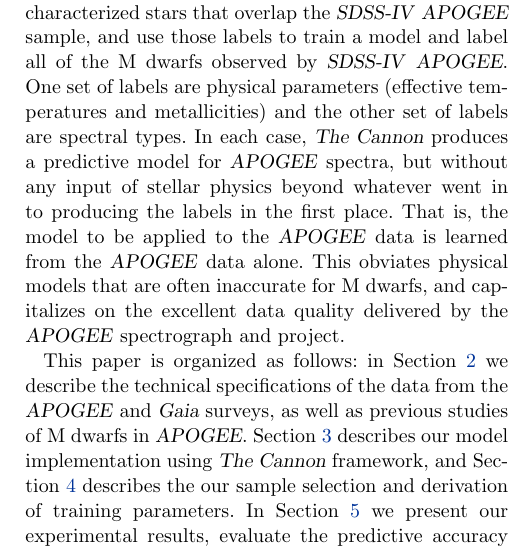
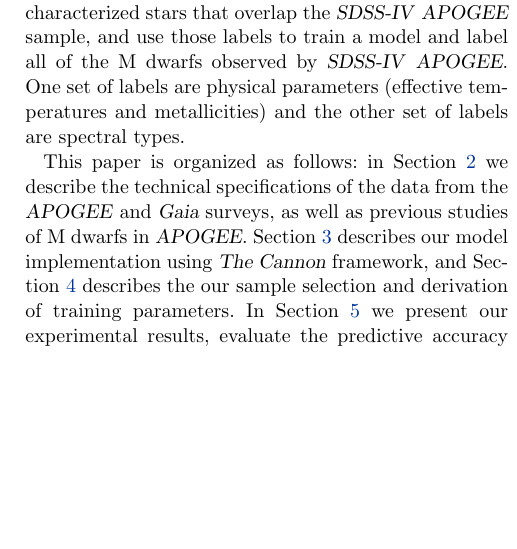
Before and after one commit to jbirky/Mdwarf_project, a LaTeX paper (paper/draft.tex): part of one column of page 3 of 26, cut so that both start at the same text, the shorter picture padded with empty space. Compiled offline with pdfLaTeX.

Commit message:
eliminate redundancy in intro

```diff
--- a/paper/draft.tex
+++ b/paper/draft.tex
@@ -146,11 +146,10 @@
 Here we take M-dwarf labels from samples of well-characterized stars that overlap the
 \sdssiv\ \apogee\ sample, and use those labels to train a model and label all of the M dwarfs observed by
 \sdssiv\ \apogee. One set of labels are physical parameters (effective temperatures and metallicities)
-and the other set of labels are spectral types. In each case, \thecannon\ produces a predictive model for \apogee\ spectra, but without
-any input of stellar physics beyond whatever went in to producing the labels in the first
-place. That is, the model to be applied to the \apogee\ data is learned from the \apogee\ data alone.
-This obviates physical models that are often inaccurate for M dwarfs, and capitalizes on the excellent data quality
-delivered by the \apogee\ spectrograph and project.
+and the other set of labels are spectral types.
+
+% In each case, \thecannon\ produces a predictive model for \apogee\ spectra, but without any input of stellar physics beyond whatever went in to producing the labels in the first place. That is, the model to be applied to the \apogee\ data is learned from the \apogee\ data alone. This obviates physical models that are often inaccurate for M dwarfs, and capitalizes on the excellent data quality delivered by the \apogee\ spectrograph and project.
+%JB: I think this part is redundant
 
 This paper is organized as follows: in Section \ref{sec:data} we describe the technical specifications of the data from the \apogee\ and \gaia\ surveys, as well as previous studies of M dwarfs in \apogee.
 Section \ref{sec:methods} describes our model implementation using \thecannon\ framework, and Section \ref{sec:sample_selection} describes the our sample selection and derivation of training parameters.
```
Also changed, not shown: paper/draft.tex (2 more changed lines).
